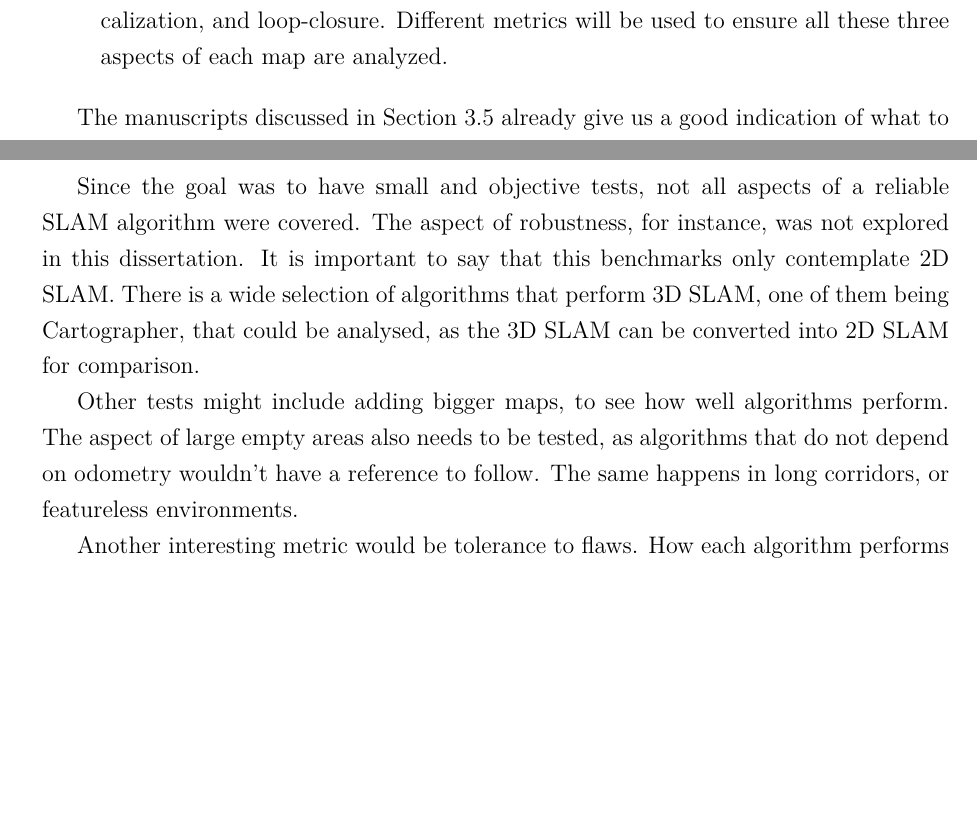
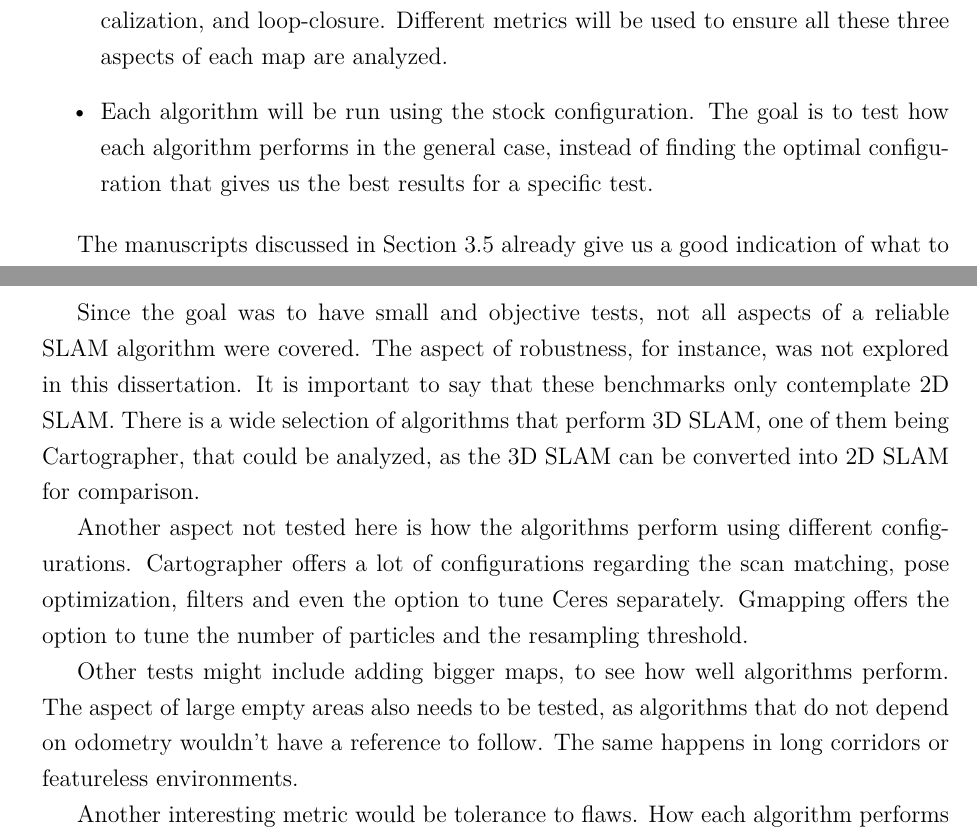
Before and after one commit to bvanelli/TCC, a LaTeX thesis (Main.tex, which reads capitulos/3_desenvolvimento.tex, capitulos/5_conclusoes.tex): two parts of pages 44 and 67 of 71, joined at a grey line, cut so that both start at the same text, the shorter picture padded with empty space. Compiled offline with pdfLaTeX.

Commit message:
Final adjustments.

```diff
--- a/capitulos/3_desenvolvimento.tex
+++ b/capitulos/3_desenvolvimento.tex
@@ -239,6 +237,7 @@ The most natural way of analyzing the poses is the squared error from the pose e
      \item Different maps will be tested to ensure no algorithm is favored. In each run, each algorithm will receive the same working data in the form as ROS bags.
      \item The scenario will be simulated in a map carefully generated using a public tool, to make sure everyone can generate the same testing data.
      \item Maps will test the ability for the algorithm to do accurate mapping, accurate localization, and loop-closure. Different metrics will be used to ensure all these three aspects of each map are analyzed.
+     \item Each algorithm will be run using the stock configuration. The goal is to test how each algorithm performs in the general case, instead of finding the optimal configuration that gives us the best results for a specific test.
  \end{itemize}
 
 The manuscripts discussed in \prettyref{sec:evaluating} already give us a good indication of what to aim for in a comparison algorithm. The first metric chosen is the one described in \cite{kummerle2009measuring}, as it best describes local error in the form of displacements when analyzing the trajectory of the robot. Since the ground-truth data is now available and doesn't have to be inferred by a human operator, the process can be done autonomously and we can ensure the data perfectly matches the environment. For comparison, we are also going to include the squared error metrics proposed in \prettyref{eq:error_squared}.
--- a/capitulos/5_conclusoes.tex
+++ b/capitulos/5_conclusoes.tex
@@ -18,9 +18,11 @@ Overall, the chosen algorithms performed very well on all the tests performed. C
 
 \section{Future work}
 
-Since the goal was to have small and objective tests, not all aspects of a reliable SLAM algorithm were covered. The aspect of robustness, for instance, was not explored in this dissertation. It is important to say that this benchmarks only contemplate 2D SLAM. There is a wide selection of algorithms that perform 3D SLAM, one of them being Cartographer, that could be analysed, as the 3D SLAM can be converted into 2D SLAM for comparison.
+Since the goal was to have small and objective tests, not all aspects of a reliable SLAM algorithm were covered. The aspect of robustness, for instance, was not explored in this dissertation. It is important to say that these benchmarks only contemplate 2D SLAM. There is a wide selection of algorithms that perform 3D SLAM, one of them being Cartographer, that could be analyzed, as the 3D SLAM can be converted into 2D SLAM for comparison.
 
-Other tests might include adding bigger maps, to see how well algorithms perform. The aspect of large empty areas also needs to be tested, as algorithms that do not depend on odometry wouldn't have a reference to follow. The same happens in long corridors, or featureless environments.
+Another aspect not tested here is how the algorithms perform using different configurations. Cartographer offers a lot of configurations regarding the scan matching, pose optimization, filters and even the option to tune Ceres separately. Gmapping offers the option to tune the number of particles and the resampling threshold.
+
+Other tests might include adding bigger maps, to see how well algorithms perform. The aspect of large empty areas also needs to be tested, as algorithms that do not depend on odometry wouldn't have a reference to follow. The same happens in long corridors or featureless environments.
 
 Another interesting metric would be tolerance to flaws. How each algorithm performs with a noisy sensor or when the odometry has errors (drift, collision or even kidnapped robot) is very important when designing a fault tolerant localization system.
 
```
Also changed, not shown: capitulos/3_desenvolvimento.tex (4 more changed lines).
